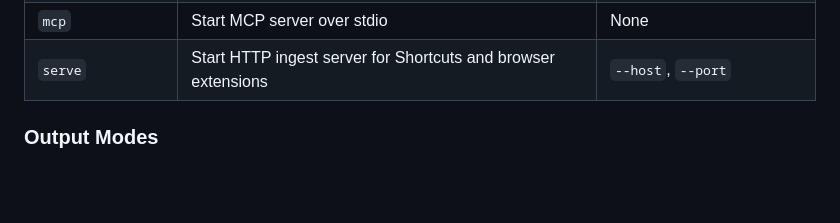
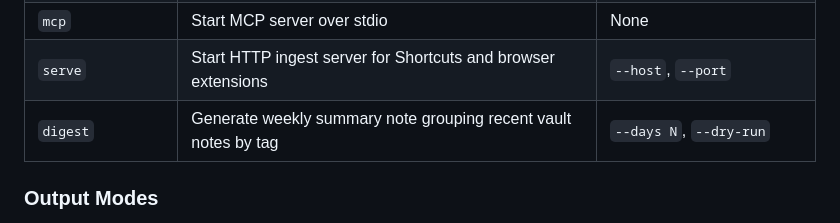
Before and after one commit to AtaCanYmc/reels-wiki, a Markdown page: docs/cli-and-mcp.md, the part around the change. Drawn GitHub-style; blank space fills up the shorter version.

```diff
--- a/docs/cli-and-mcp.md
+++ b/docs/cli-and-mcp.md
@@ -29,6 +29,7 @@ reels-sync [--config PATH] [--vault PATH] [--json] [-v] <subcommand>
 | `telegram` | Start long-polling Telegram share capture bot | None |
 | `mcp` | Start MCP server over stdio | None |
 | `serve` | Start HTTP ingest server for Shortcuts and browser extensions | `--host`, `--port` |
+| `digest` | Generate weekly summary note grouping recent vault notes by tag | `--days N`, `--dry-run` |
 
 ### Output Modes
 
```
Also changed, not shown: README.md (+1 -0 lines), ROADMAP.md (+5 -5 lines), assets/chrome-store/promo-marquee-1400x560.png (added), assets/chrome-store/promo-small-440x280.png (added), assets/chrome-store/screenshot-1280x800.png (added), 8 other files.
